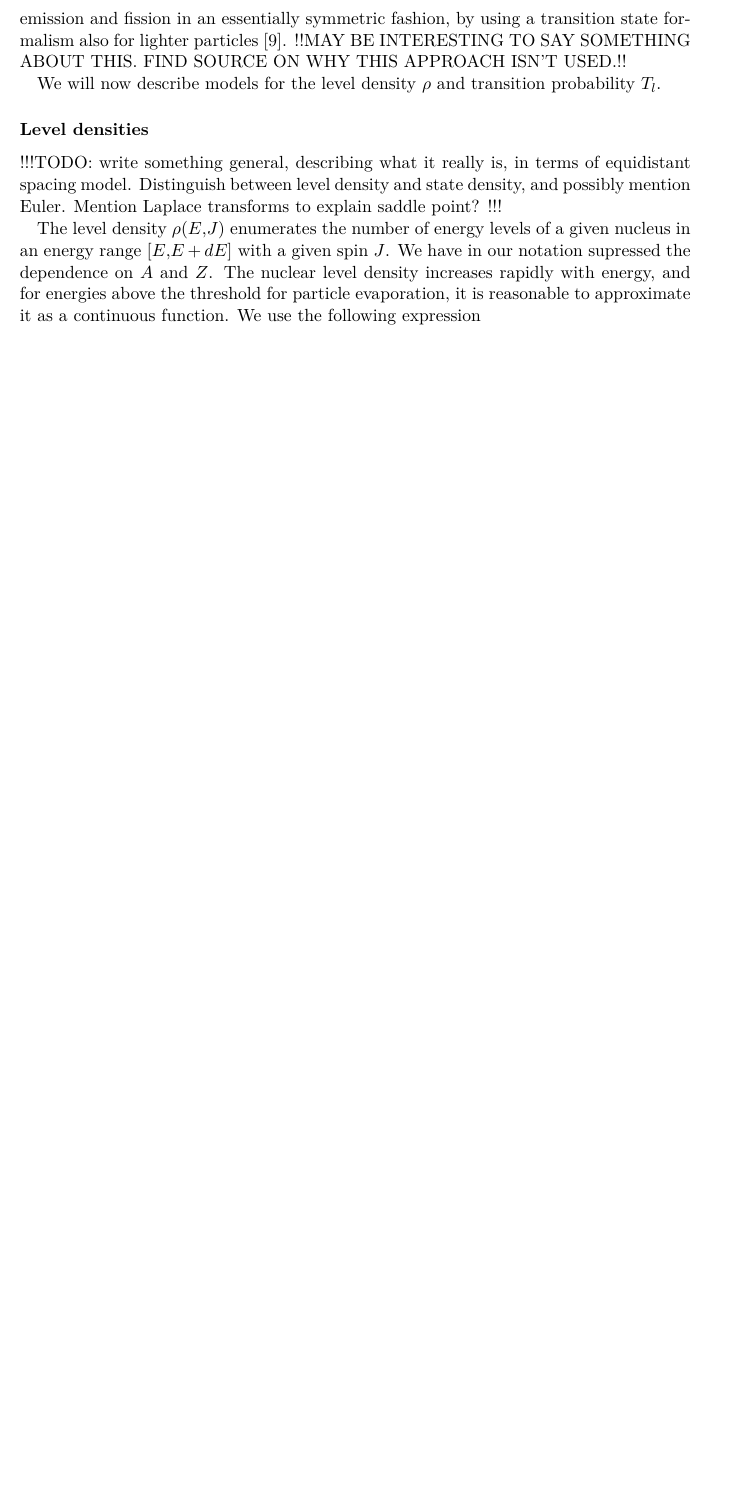
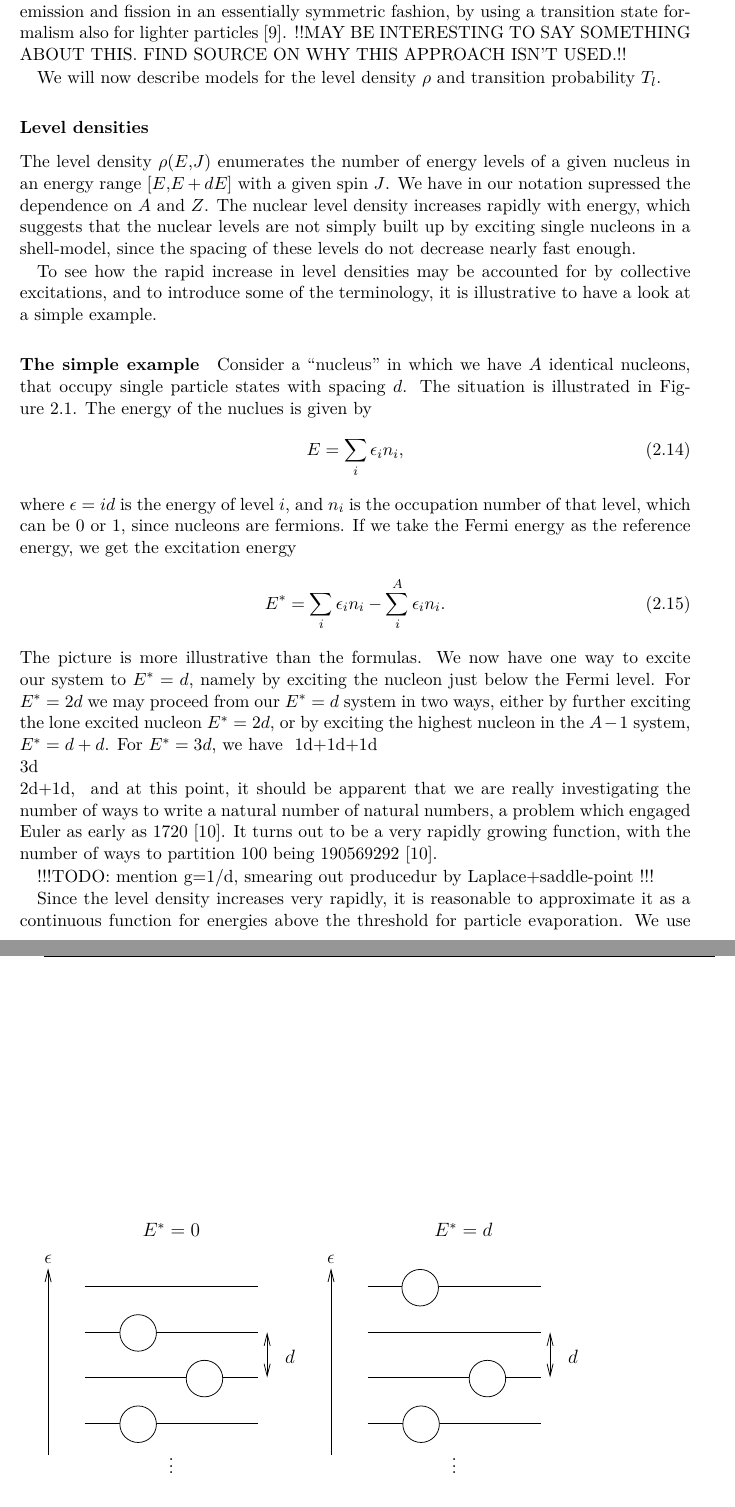
Before and after one commit to daringli/xreport, a LaTeX thesis (report2.tex, which reads theory/nuclear-collisions.tex): part of page 14 of 31 before the commit and two parts of pages 14 and 15 of 32 after it, the two joined at a grey line, cut so that both start at the same text, the shorter picture padded with empty space. The pictures show the PDF file report2.pdf that the author committed with the source.

Commit message:
Nicer intro to level densities.

```diff
--- a/theory/nuclear-collisions.tex
+++ b/theory/nuclear-collisions.tex
@@ -94,9 +95,36 @@ Although $\nu$ could be any particle, it becomes more appropriate to model the d
 We will now describe models for the level density $\rho$ and transition probability $T_l$.
 
 \subsubsection{Level densities}
-!!!TODO: write something general, describing what it really is, in terms of equidistant spacing model. Distinguish between level density and state density, and possibly mention Euler. Mention Laplace transforms to explain saddle point? !!!
+The level density $\rho(E,J)$ enumerates the number of energy levels of a given nucleus in an energy range $[E,E+dE]$ with a given spin $J$. We have in our notation supressed the dependence on $A$ and $Z$. The nuclear level density increases rapidly with energy, which suggests that the nuclear levels are not simply built up by exciting single nucleons in a shell-model, since the spacing of these levels do not decrease nearly fast enough.
 
-The level density $\rho(E,J)$ enumerates the number of energy levels of a given nucleus in an energy range $[E,E+dE]$ with a given spin $J$. We have in our notation supressed the dependence on $A$ and $Z$. The nuclear level density increases rapidly with energy, and for energies above the threshold for particle evaporation, it is reasonable to approximate it as a continuous function.
+To see how the rapid increase in level densities may be accounted for by collective excitations, and to introduce some of the terminology, it is illustrative to have a look at a simple example.
+
+\paragraph{The simple example}
+Consider a ``nucleus'' in which we have $A$ identical nucleons, that occupy single particle states with spacing $d$. The situation is illustrated in \autoref{fig:equidist}. The energy of the nuclues is given by
+\begin{equation}
+E=\sum_i \epsilon_i n_i,
+\end{equation}
+where $\epsilon = id$ is the energy of level $i$, and $n_i$ is the occupation number of that level, which can be $0$ or $1$, since nucleons are fermions.
+If we take the Fermi energy as the reference energy, we get the excitation energy
+\begin{equation}
+E^*=\sum_i \epsilon_i n_i - \sum_i^A \epsilon_i n_i.
+\end{equation}
+The picture is more illustrative than the formulas. We now have one way to excite our system to $E^*=d$, namely by exciting the nucleon just below the Fermi level. For $E^*=2d$ we may proceed from our $E^*=d$ system in two ways, either by further exciting the lone excited nucleon $E^* = 2d$, or by exciting the highest nucleon in the $A-1$ system, $E^*=d+d$. For $E^*=3d$, we have
+\begin{aligned*}
+1d+1d+1d \\
+3d \\
+2d+1d,
+\end{aligned*}
+and at this point, it should be apparent that we are really investigating the number of ways to write a natural number of natural numbers, a problem which engaged Euler as early as 1720\cite{mathworld}. It turns out to be a very rapidly growing function, with the number of ways to partition $100$ being $190 569 292$\cite{mathworld}.
+
+!!!TODO: mention g=1/d,  smearing out producedur by Laplace+saddle-point !!!
+
+\begin{figure}
+\input{figures/rho-theory/equidistant.pdf_t}
+\caption{\label{fig:equidist} Fermions with equidistant single-particle levels.}
+\end{figure}
+
+Since the level density increases very rapidly, it is reasonable to approximate it as a continuous function  for energies above the threshold for particle evaporation.
 We use the following expression
 \begin{equation}
 \rho(E,J) = \frac{1}{\sqrt{2}24}
```
Also changed, not shown: bibli.bib (+18 -0 lines), figures/rho-theory/equidistant.pdf (added), report2.bbl, report2.pdf, theory/nuclear-collisions.tex (1 more changed lines), 7 other files.
